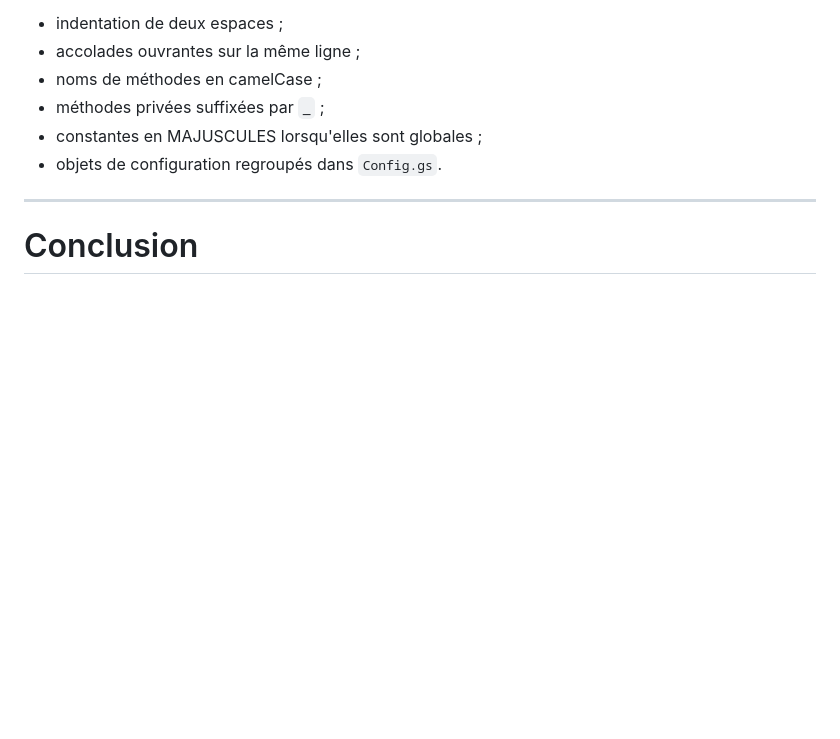
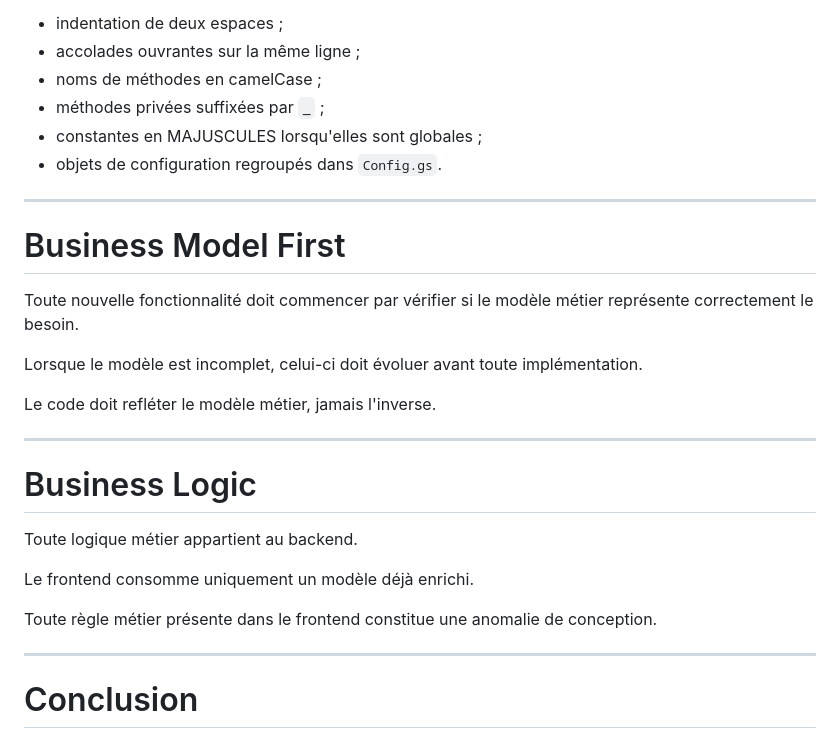
Before and after one commit to fabienwolff-hash/BadCalendar, a Markdown page: docs/engineering/coding_guidelines.md, the part around the change. Drawn GitHub-style; blank space fills up the shorter version.

```diff
--- a/docs/engineering/coding_guidelines.md
+++ b/docs/engineering/coding_guidelines.md
@@ -338,6 +338,27 @@ Les conventions suivantes sont utilisées dans le projet :
 
 ---
 
+# Business Model First
+
+Toute nouvelle fonctionnalité doit commencer par vérifier si le modèle métier représente correctement le besoin.
+
+Lorsque le modèle est incomplet, celui-ci doit évoluer avant toute implémentation.
+
+Le code doit refléter le modèle métier, jamais l'inverse.
+
+---
+
+# Business Logic
+
+Toute logique métier appartient au backend.
+
+Le frontend consomme uniquement un modèle déjà enrichi.
+
+Toute règle métier présente dans le frontend constitue une anomalie de conception.
+
+
+---
+
 # Conclusion
 
 BadCalendar privilégie une architecture simple, lisible et évolutive.
```
